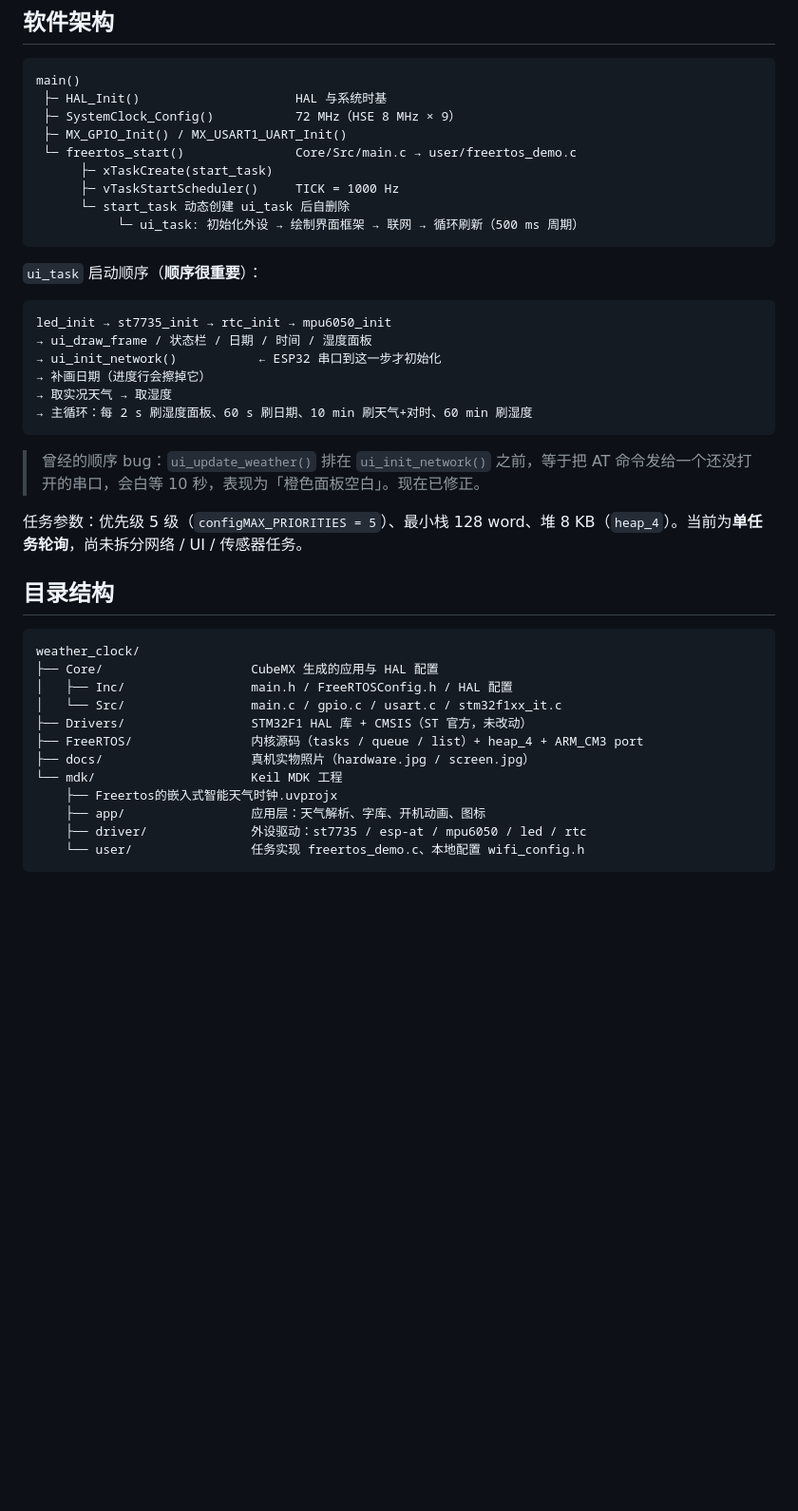
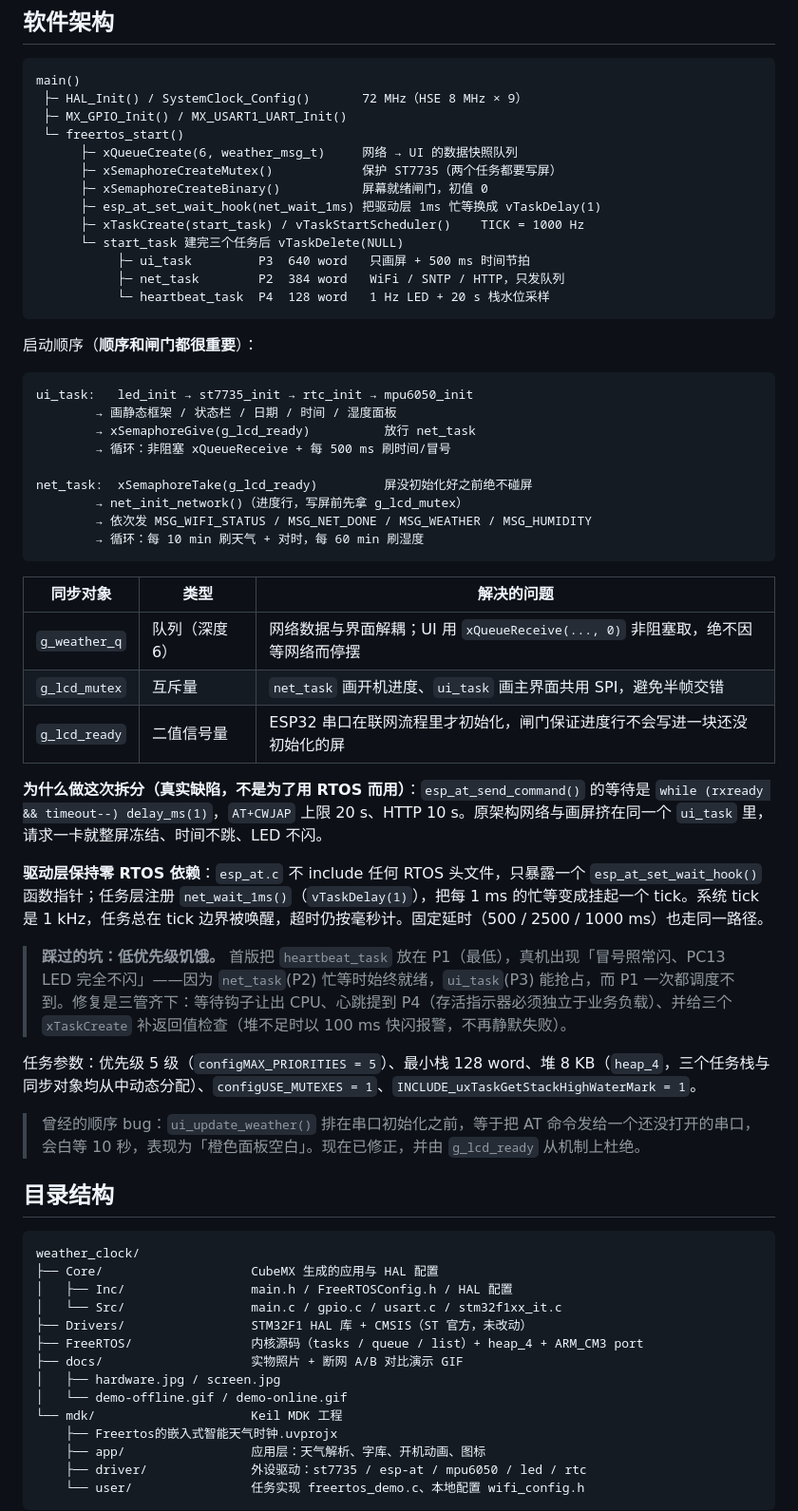
Before and after one commit to yefu1681668/stm32-weather-clock, a Markdown page: README.md, the part around one of its changes. Shown at 95% size. GitHub-like rendering; blank space fills up the shorter version.

````diff
--- a/README.md
+++ b/README.md
@@ -80,30 +82,49 @@
 
 ```
 main()
- ├─ HAL_Init()                     HAL 与系统时基
- ├─ SystemClock_Config()           72 MHz（HSE 8 MHz × 9）
+ ├─ HAL_Init() / SystemClock_Config()       72 MHz（HSE 8 MHz × 9）
  ├─ MX_GPIO_Init() / MX_USART1_UART_Init()
- └─ freertos_start()               Core/Src/main.c → user/freertos_demo.c
-      ├─ xTaskCreate(start_task)
-      ├─ vTaskStartScheduler()     TICK = 1000 Hz
-      └─ start_task 动态创建 ui_task 后自删除
-           └─ ui_task: 初始化外设 → 绘制界面框架 → 联网 → 循环刷新（500 ms 周期）
+ └─ freertos_start()
+      ├─ xQueueCreate(6, weather_msg_t)     网络 → UI 的数据快照队列
+      ├─ xSemaphoreCreateMutex()            保护 ST7735（两个任务都要写屏）
+      ├─ xSemaphoreCreateBinary()           屏幕就绪闸门，初值 0
+      ├─ esp_at_set_wait_hook(net_wait_1ms) 把驱动层 1ms 忙等换成 vTaskDelay(1)
+      ├─ xTaskCreate(start_task) / vTaskStartScheduler()    TICK = 1000 Hz
+      └─ start_task 建完三个任务后 vTaskDelete(NULL)
+           ├─ ui_task         P3  640 word   只画屏 + 500 ms 时间节拍
+           ├─ net_task        P2  384 word   WiFi / SNTP / HTTP，只发队列
+           └─ heartbeat_task  P4  128 word   1 Hz LED + 20 s 栈水位采样
 ```
 
-`ui_task` 启动顺序（**顺序很重要**）：
+启动顺序（**顺序和闸门都很重要**）：
 
 ```
-led_init → st7735_init → rtc_init → mpu6050_init
-→ ui_draw_frame / 状态栏 / 日期 / 时间 / 湿度面板
-→ ui_init_network()           ← ESP32 串口到这一步才初始化
-→ 补画日期（进度行会擦掉它）
-→ 取实况天气 → 取湿度
-→ 主循环：每 2 s 刷湿度面板、60 s 刷日期、10 min 刷天气+对时、60 min 刷湿度
+ui_task:   led_init → st7735_init → rtc_init → mpu6050_init
+        → 画静态框架 / 状态栏 / 日期 / 时间 / 湿度面板
+        → xSemaphoreGive(g_lcd_ready)          放行 net_task
+        → 循环：非阻塞 xQueueReceive + 每 500 ms 刷时间/冒号
+
+net_task:  xSemaphoreTake(g_lcd_ready)         屏没初始化好之前绝不碰屏
+        → net_init_network()（进度行，写屏前先拿 g_lcd_mutex）
+        → 依次发 MSG_WIFI_STATUS / MSG_NET_DONE / MSG_WEATHER / MSG_HUMIDITY
+        → 循环：每 10 min 刷天气 + 对时，每 60 min 刷湿度
 ```
 
-> 曾经的顺序 bug：`ui_update_weather()` 排在 `ui_init_network()` 之前，等于把 AT 命令发给一个还没打开的串口，会白等 10 秒，表现为「橙色面板空白」。现在已修正。
+| 同步对象 | 类型 | 解决的问题 |
+|---|---|---|
+| `g_weather_q` | 队列（深度 6） | 网络数据与界面解耦；UI 用 `xQueueReceive(..., 0)` 非阻塞取，绝不因等网络而停摆 |
+| `g_lcd_mutex` | 互斥量 | `net_task` 画开机进度、`ui_task` 画主界面共用 SPI，避免半帧交错 |
+| `g_lcd_ready` | 二值信号量 | ESP32 串口在联网流程里才初始化，闸门保证进度行不会写进一块还没初始化的屏 |
 
-任务参数：优先级 5 级（`configMAX_PRIORITIES = 5`）、最小栈 128 word、堆 8 KB（`heap_4`）。当前为**单任务轮询**，尚未拆分网络 / UI / 传感器任务。
+**为什么做这次拆分（真实缺陷，不是为了用 RTOS 而用）**：`esp_at_send_command()` 的等待是 `while (rxready && timeout--) delay_ms(1)`，`AT+CWJAP` 上限 20 s、HTTP 10 s。原架构网络与画屏挤在同一个 `ui_task` 里，请求一卡就整屏冻结、时间不跳、LED 不闪。
+
+**驱动层保持零 RTOS 依赖**：`esp_at.c` 不 include 任何 RTOS 头文件，只暴露一个 `esp_at_set_wait_hook()` 函数指针；任务层注册 `net_wait_1ms()`（`vTaskDelay(1)`），把每 1 ms 的忙等变成挂起一个 tick。系统 tick 是 1 kHz，任务总在 tick 边界被唤醒，超时仍按毫秒计。固定延时（500 / 2500 / 1000 ms）也走同一路径。
+
+> **踩过的坑：低优先级饥饿。** 首版把 `heartbeat_task` 放在 P1（最低），真机出现「冒号照常闪、PC13 LED 完全不闪」——因为 `net_task`(P2) 忙等时始终就绪，`ui_task`(P3) 能抢占，而 P1 一次都调度不到。修复是三管齐下：等待钩子让出 CPU、心跳提到 P4（存活指示器必须独立于业务负载）、并给三个 `xTaskCreate` 补返回值检查（堆不足时以 100 ms 快闪报警，不再静默失败）。
+
+任务参数：优先级 5 级（`configMAX_PRIORITIES = 5`）、最小栈 128 word、堆 8 KB（`heap_4`，三个任务栈与同步对象均从中动态分配）、`configUSE_MUTEXES = 1`、`INCLUDE_uxTaskGetStackHighWaterMark = 1`。
+
+> 曾经的顺序 bug：`ui_update_weather()` 排在串口初始化之前，等于把 AT 命令发给一个还没打开的串口，会白等 10 秒，表现为「橙色面板空白」。现在已修正，并由 `g_lcd_ready` 从机制上杜绝。
 
 ## 目录结构
 
@@ -114,7 +135,9 @@ weather_clock/
 │   └── Src/                 main.c / gpio.c / usart.c / stm32f1xx_it.c
 ├── Drivers/                 STM32F1 HAL 库 + CMSIS（ST 官方，未改动）
 ├── FreeRTOS/                内核源码（tasks / queue / list）+ heap_4 + ARM_CM3 port
-├── docs/                    真机实物照片（hardware.jpg / screen.jpg）
+├── docs/                    实物照片 + 断网 A/B 对比演示 GIF
+│   ├── hardware.jpg / screen.jpg
+│   └── demo-offline.gif / demo-online.gif
 └── mdk/                     Keil MDK 工程
     ├── Freertos的嵌入式智能天气时钟.uvprojx
     ├── app/                 应用层：天气解析、字库、开机动画、图标
````
Also changed, not shown: other parts of README.md (+54 -23 lines), docs/hardware.jpg, docs/screen.jpg, 2 other files.
